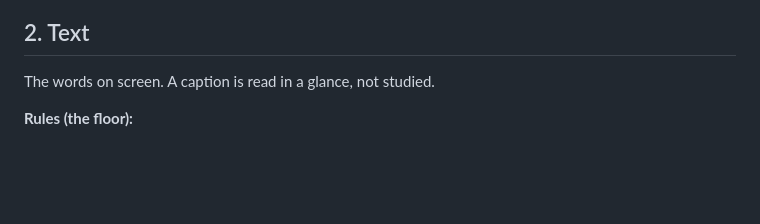
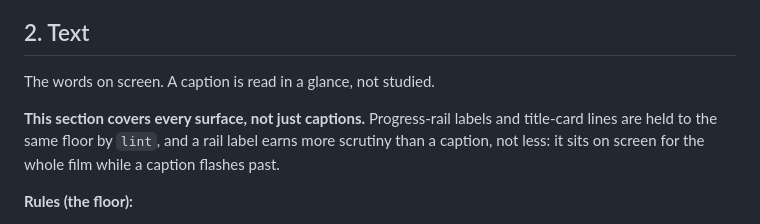
Before and after one commit to richardofortune/nolan, a Markdown page: docs/craft.md, the part around the change. Rendered like a GitHub page; blank space fills up the shorter version.

```diff
--- a/docs/craft.md
+++ b/docs/craft.md
@@ -50,6 +50,11 @@ How it sounds. The single biggest quality signal, and the easiest to get wrong.
 ## 2. Text
 
 The words on screen. A caption is read in a glance, not studied.
+
+**This section covers every surface, not just captions.** Progress-rail labels and
+title-card lines are held to the same floor by `lint`, and a rail label earns more
+scrutiny than a caption, not less: it sits on screen for the whole film while a
+caption flashes past.
 
 **Rules (the floor):**
 - **One idea per caption.** If a second clause is showing off, cut it.
```
Also changed, not shown: README.md (+5 -0 lines), docs/style-events.md (+8 -0 lines).
